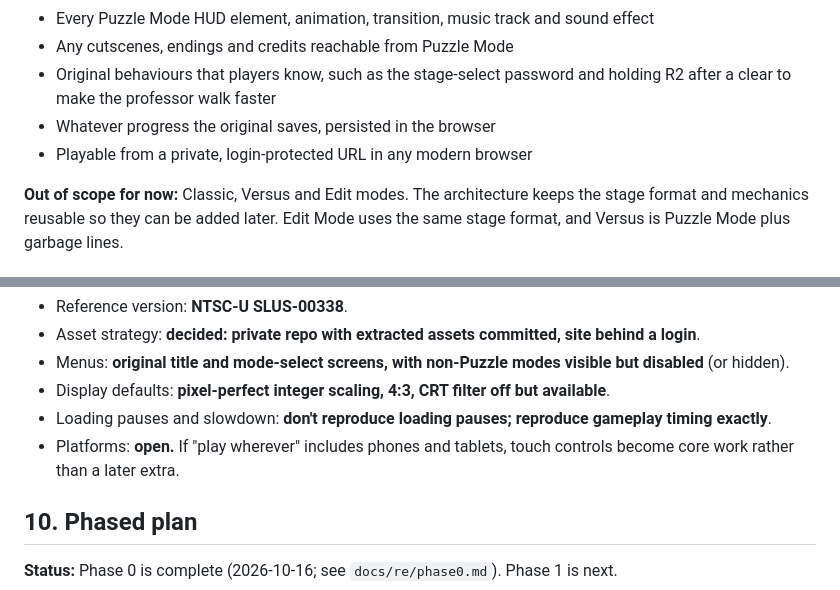
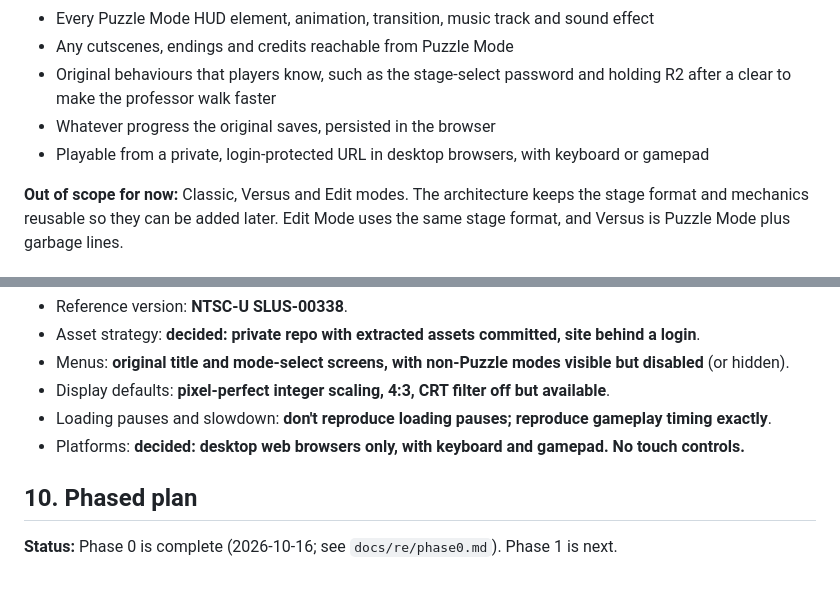
Before and after one commit to norbert586/Tetris-Plus, a Markdown page: docs/RESEARCH_AND_PLAN.md, 2 parts joined by grey strips. Drawn GitHub-style.

Commit message:
docs: record desktop-only platform decision
The web app targets desktop browsers with keyboard and gamepad; touch
controls are out of scope.

Co-Authored-By: Claude Opus 5.5 <noreply@anthropic.com>
Claude-Session: https://claude.ai/code/session_016iRq3Q2W47RBvmE8YxBmy3

```diff
--- a/docs/RESEARCH_AND_PLAN.md
+++ b/docs/RESEARCH_AND_PLAN.md
@@ -36,7 +36,7 @@ Status: research only, no code written yet. Date: 2026-10-16.
 - Original behaviours that players know, such as the stage-select password and holding R2 after a
   clear to make the professor walk faster
 - Whatever progress the original saves, persisted in the browser
-- Playable from a private, login-protected URL in any modern browser
+- Playable from a private, login-protected URL in desktop browsers, with keyboard or gamepad
 
 **Out of scope for now:** Classic, Versus and Edit modes. The architecture keeps the stage format and
 mechanics reusable so they can be added later. Edit Mode uses the same stage format, and Versus is
@@ -460,8 +460,7 @@ start of each session. If a later session asks you to approve a tool server call
   (or hidden).
 - Display defaults: **pixel-perfect integer scaling, 4:3, CRT filter off but available**.
 - Loading pauses and slowdown: **don't reproduce loading pauses; reproduce gameplay timing exactly**.
-- Platforms: **open.** If "play wherever" includes phones and tablets, touch controls become core
-  work rather than a later extra.
+- Platforms: **decided: desktop web browsers only, with keyboard and gamepad. No touch controls.**
 
 ## 10. Phased plan
 
```
